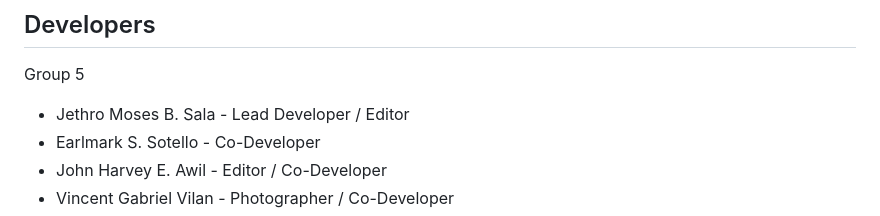
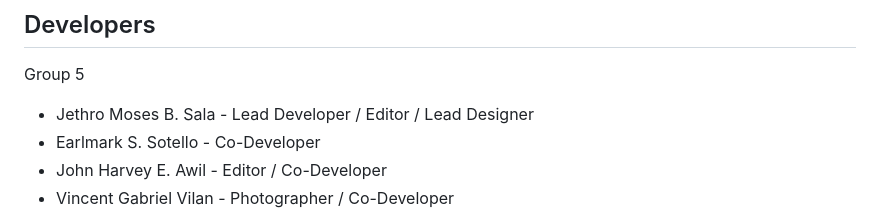
Before and after one commit to jethrosala9/valencia-tourism-website, a Markdown page: README.md, the part around the change. Drawn GitHub-style.

```diff
--- a/README.md
+++ b/README.md
@@ -85,7 +85,7 @@ I improved the project by focusing on performance, responsiveness, accessibility
 
 Group 5
 
-- Jethro Moses B. Sala - Lead Developer / Editor
+- Jethro Moses B. Sala - Lead Developer / Editor / Lead Designer
 - Earlmark S. Sotello - Co-Developer
 - John Harvey E. Awil - Editor / Co-Developer
 - Vincent Gabriel Vilan - Photographer / Co-Developer
```
